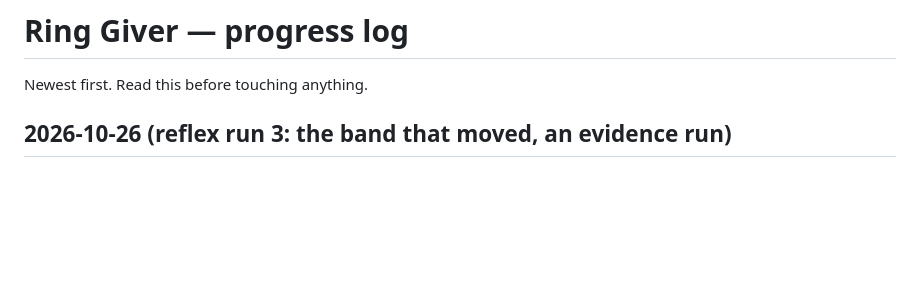
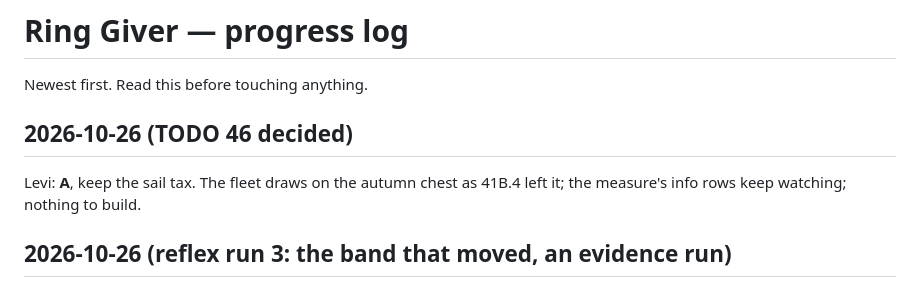
Before and after one commit to Lettuceaswell/ring-giver, a Markdown page: docs/LOG.md, the part around the change. Drawn GitHub-style; blank space fills up the shorter version.

```diff
--- a/docs/LOG.md
+++ b/docs/LOG.md
@@ -1,6 +1,10 @@
 # Ring Giver — progress log
 
 Newest first. Read this before touching anything.
+
+## 2026-10-26 (TODO 46 decided)
+
+Levi: **A**, keep the sail tax. The fleet draws on the autumn chest as 41B.4 left it; the measure's info rows keep watching; nothing to build.
 
 ## 2026-10-26 (reflex run 3: the band that moved, an evidence run)
 
```
Also changed, not shown: docs/TODO.md (+1 -0 lines), docs/reflex/QUEUE.md (+1 -1 lines).
